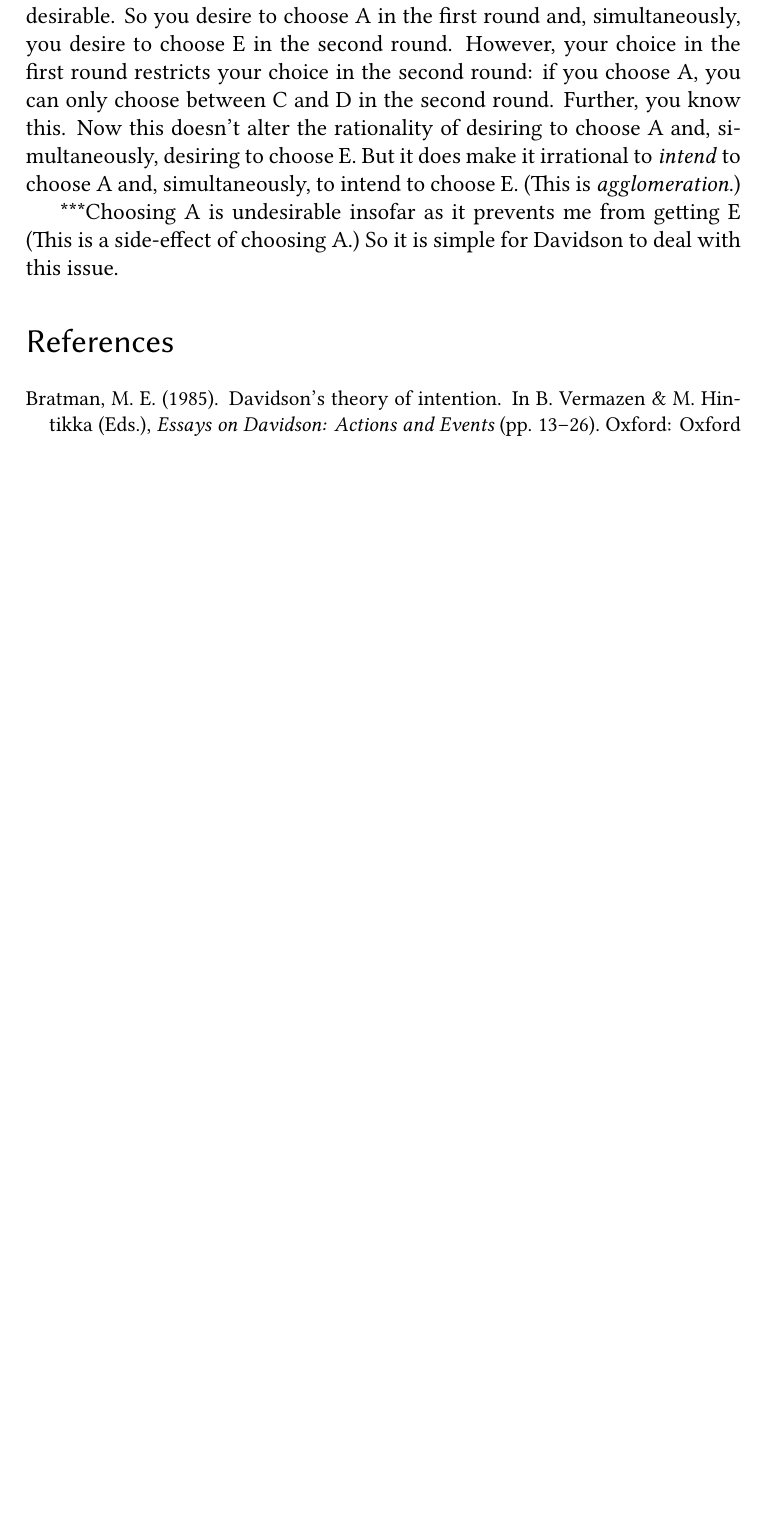
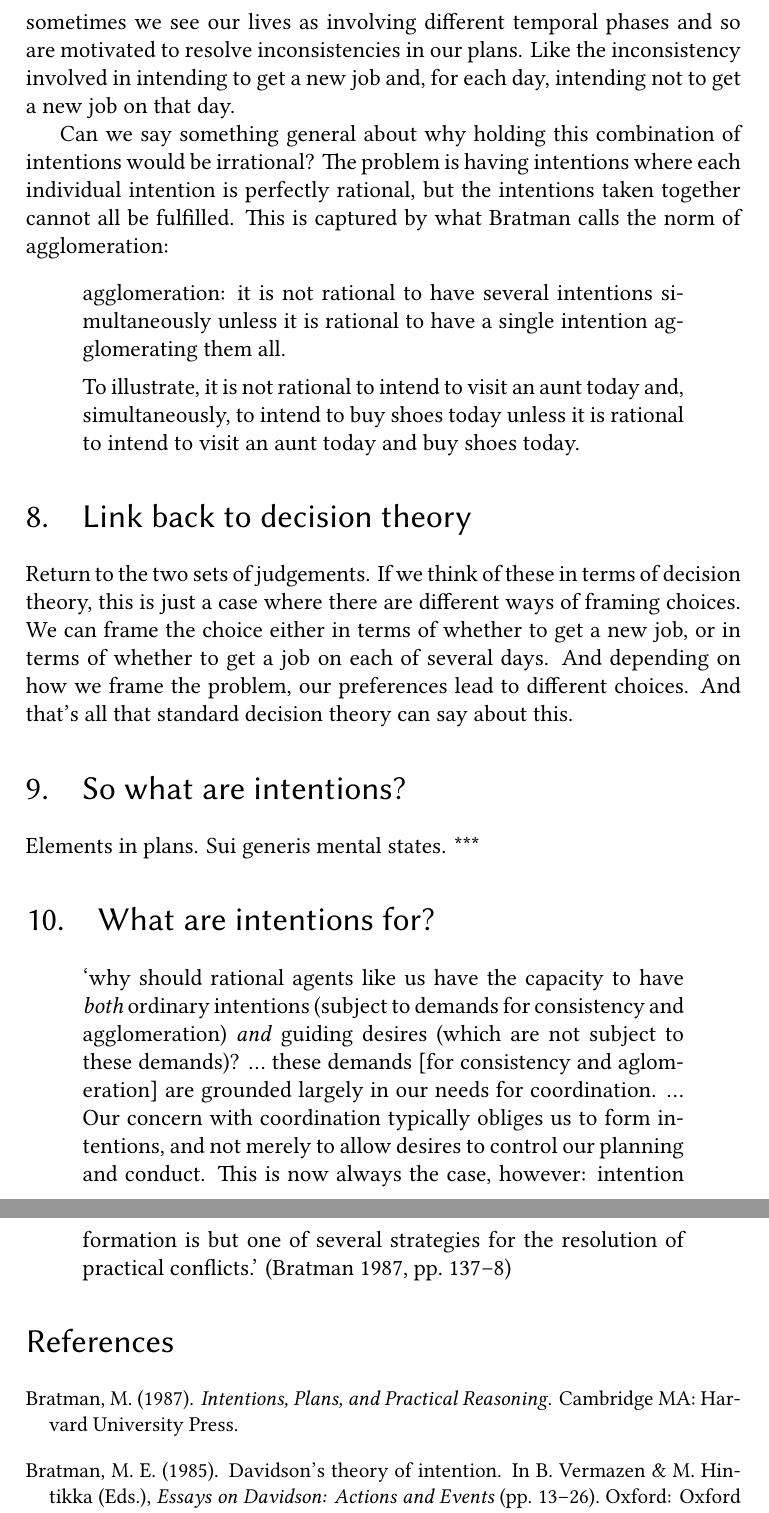
Before and after one commit to butterfill/lecture_mindreading_joint_action_philosophical_tools, a LaTeX document (lecture05 actions intentions goals/lecture05.notes.tex): part of page 5 of 5 before the commit and two parts of pages 6 and 7 of 7 after it, the two joined at a grey line, cut at the place of the change, the shorter picture padded with empty space. The pictures show the PDF file lecture05 actions intentions goals/lecture05.notes.pdf that the author committed with the source.

Commit message:
first draft of lecture complete

```diff
--- a/lecture05 actions intentions goals/lecture05.notes.tex
+++ b/lecture05 actions intentions goals/lecture05.notes.tex
@@ -231,4 +231,3 @@ How is the belief-desire model limited?
 One problem with the standard belief-desire model is that it treats agents as living for the moment.
 There is no interesting way for the agent to act in the light of any awareness of itself as existing over a period of time during which it might perform several different actions directed to quite distinct ends.
 
-To see why this limit matters,
@@ -241,10 +234,21 @@ Here it is E that is most desirable.
-So you desire to choose A in the first round and, simultaneously, you desire to choose E in the second round.
-However, your choice in the first round restricts your choice in the second round: if you choose A, you can only choose between C and D in the second round.
-Further, you know this.
-Now this doesn't alter the rationality of desiring to choose A and, simultaneously, desiring to choose E.
-But it does make it irrational to \emph{intend} to choose A and, simultaneously, to intend to choose E.
-(This is \emph{agglomeration}.)
+%To see why this limit matters,
+%suppose you are playing a game.
+%There are two rounds.
+%In each round you have to make a choice.
+%In the first round, the choice is between A and B, where A is much more desirable than B.
+%In the second round, the choice concerns C, D and E.
+%Here it is E that is most desirable.
+%So you desire to choose A in the first round and, simultaneously, you desire to choose E in the second round.
+%However, your choice in the first round restricts your choice in the second round: if you choose A, you can only choose between C and D in the second round.
+%Further, you know this.
+%Now this doesn't alter the rationality of desiring to choose A and, simultaneously, desiring to choose E.
+%But it does make it irrational to \emph{intend} to choose A and, simultaneously, to intend to choose E.
+%(This is \emph{agglomeration}.)
+%
+%***Choosing A is undesirable insofar as it prevents me from getting E
+%(This is a side-effect of choosing A.)
+%So it is simple for Davidson to deal with this issue.
 
-***Choosing A is undesirable insofar as it prevents me from getting E
-(This is a side-effect of choosing A.)
-So it is simple for Davidson to deal with this issue.
+To see why this limit matters, consider the following pair of judgements:
+%
+\begin{quote}
@@ -250,0 +260,3 @@ So it is simple for Davidson to deal with this issue.
+\end{quote}
+and:
+\begin{quote}
@@ -250,0 +268 @@ So it is simple for Davidson to deal with this issue.
+\end{quote}
@@ -251,7 +285,41 @@ So it is simple for Davidson to deal with this issue.
+And sometimes we see our lives as involving different temporal phases and so are motivated to resolve inconsistencies in our plans.
+Like the inconsistency involved in intending to get a new job and, for each day, intending not to get a new job on that day.
+
+Can we say something general about why holding this combination of intentions would be irrational?
+The problem is having intentions where each individual intention is perfectly rational, but the intentions taken together cannot all be fulfilled.
+This is captured by what Bratman calls the norm of agglomeration:
+%
+\begin{quote}
+agglomeration: it is not rational to have several intentions simultaneously unless it is rational to have a single intention agglomerating them all.
+
+To illustrate, it is not rational to intend to visit an aunt today and, simultaneously, to intend to buy shoes today unless it is rational to intend to visit an aunt today and buy shoes today.
+\end{quote}
+
+
+\section{Link back to decision theory}
+Return to the two sets of judgements.
+If we think of these in terms of decision theory, this is just a case where there are different ways of framing choices.
+We can frame the choice either in terms of whether to get a new job, or in terms of whether to get a job on each of several days.
+And depending on how we frame the problem, our preferences lead to different choices.
+And that's all that standard decision theory can say about this.
 
 
 
+\section{So what are intentions?}
+Elements in plans.
+Sui generis mental states.
+***
 
+\section{What are intentions for?}
+
+\begin{quote}
+`why should rational agents like us have the capacity to have \emph{both} ordinary intentions (subject to demands for consistency and agglomeration) \emph{and} guiding desires (which are not subject to these demands)?
+...\ these demands [for consistency and aglomeration] are grounded largely in our needs for coordination.
+...\
+Our concern with coordination typically obliges us to form intentions, and not merely to allow desires to control our planning and conduct.
+This is now always the case, however: intention formation is but one of several strategies for the resolution of practical conflicts.'
+\citep[pp.\ 137--8]{Bratman:1987xw}
+\end{quote}
 
 
 \small
```
Also changed, not shown: lecture05 actions intentions goals/lecture05.notes.pdf, lecture05 actions intentions goals/lecture05.notes.tex (32 more changed lines), 1 other file.
